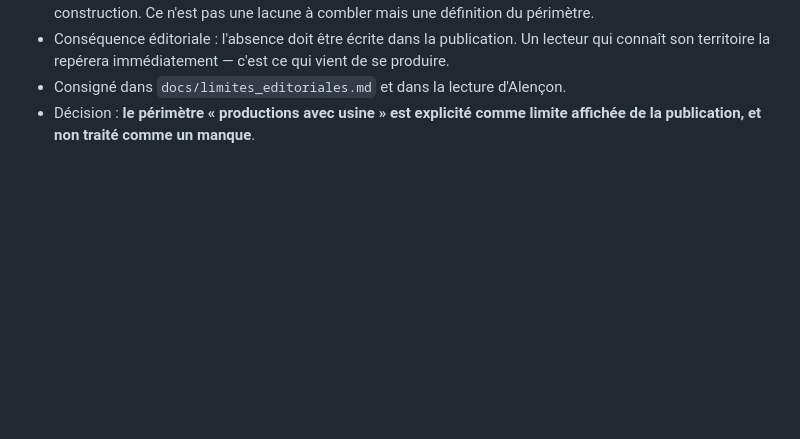
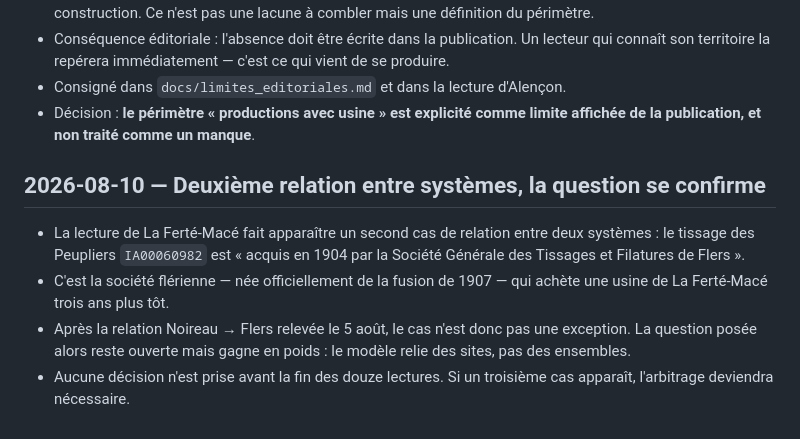
Before and after one commit to hericlibong/patrimoine-industriel-orne, a Markdown page: docs/journal_decisions.md, the part around the change. Drawn GitHub-style; blank space fills up the shorter version.

```diff
--- a/docs/journal_decisions.md
+++ b/docs/journal_decisions.md
@@ -1823,3 +1823,16 @@ version 1.0. Principaux résultats.
 - Consigné dans `docs/limites_editoriales.md` et dans la lecture d'Alençon.
 - Décision : **le périmètre « productions avec usine » est explicité comme
   limite affichée de la publication, et non traité comme un manque**.
+
+## 2026-08-10 — Deuxième relation entre systèmes, la question se confirme
+
+- La lecture de La Ferté-Macé fait apparaître un second cas de relation entre
+  deux systèmes : le tissage des Peupliers `IA00060982` est « acquis en 1904 par
+  la Société Générale des Tissages et Filatures de Flers ».
+- C'est la société flérienne — née officiellement de la fusion de 1907 — qui
+  achète une usine de La Ferté-Macé trois ans plus tôt.
+- Après la relation Noireau → Flers relevée le 5 août, le cas n'est donc pas une
+  exception. La question posée alors reste ouverte mais gagne en poids : le
+  modèle relie des sites, pas des ensembles.
+- Aucune décision n'est prise avant la fin des douze lectures. Si un troisième
+  cas apparaît, l'arbitrage deviendra nécessaire.
```
Also changed, not shown: docs/phase10_lecture_la_ferte_mace.md (added, +151 -0 lines).
